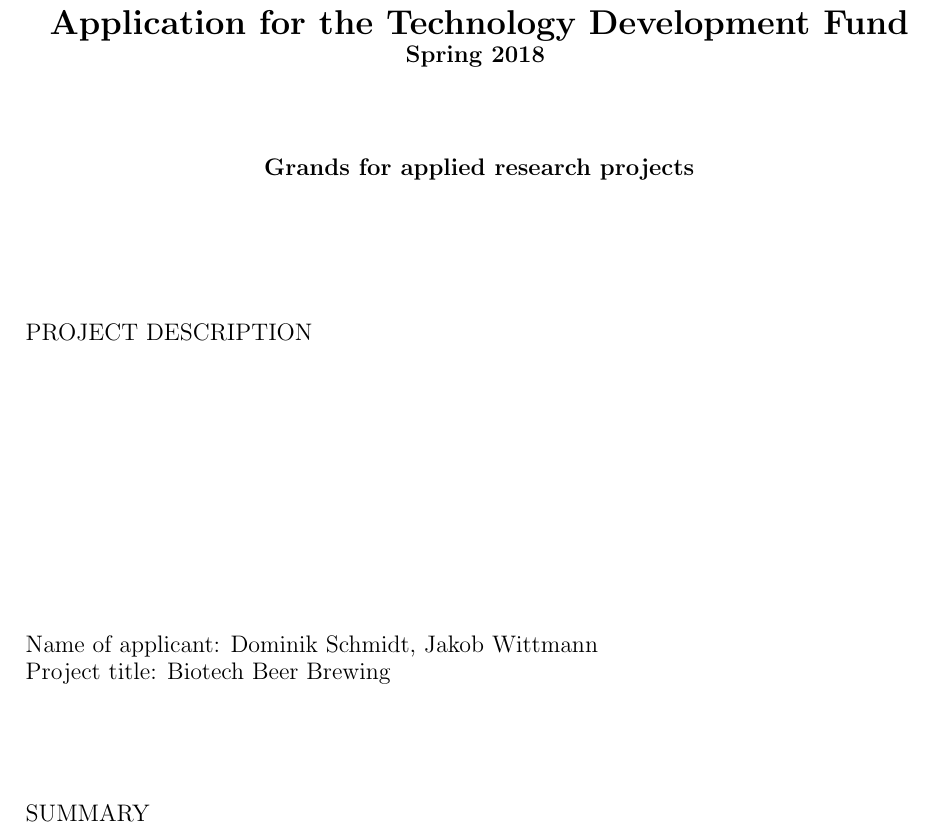
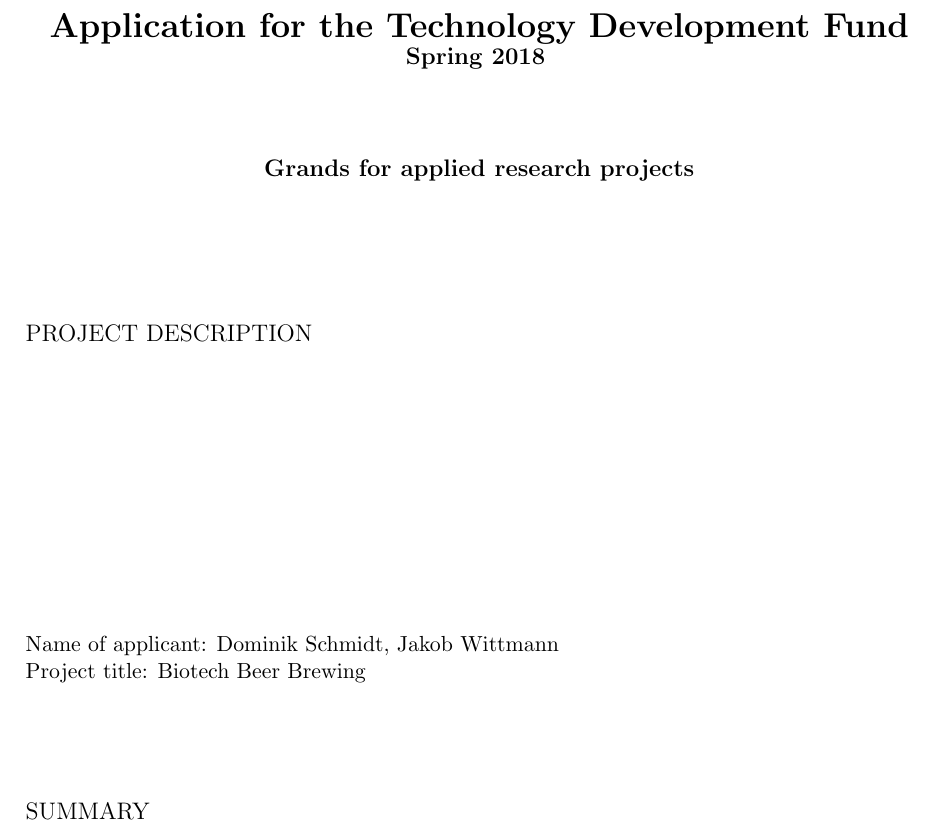
Before and after one commit to Doeme/ISB18, a LaTeX document (final_project/grant_application_document/grant_application_doc.tex): part of page 1 of 5, cut so that both start at the same text. Compiled offline with pdfLaTeX.

Commit message:
The \fontsize commands do not take an argument, but apply to a scope

```diff
--- a/final_project/grant_application_document/grant_application_doc.tex
+++ b/final_project/grant_application_document/grant_application_doc.tex
@@ -28,17 +28,17 @@
 \begin{titlepage}
 
 \begin{center}
-\LARGE{\textbf{Application for the Technology Development Fund}}
+{\LARGE\textbf{Application for the Technology Development Fund}}
 
-\large{\textbf{Spring 2018}}
+{\large\textbf{Spring 2018}}
 \vspace{1.5cm}
 
-\large{\textbf{Grands for applied research projects}}
+{\large\textbf{Grands for applied research projects}}
 \end{center}
 \vspace{2cm}
 
 \noindent
-\large{PROJECT DESCRIPTION}
+{\large PROJECT DESCRIPTION}
 \vspace{5cm}
 
 \noindent
@@ -47,7 +47,7 @@ Project title: Biotech Beer Brewing
 \vspace{2cm}
 
 \noindent
-\large{SUMMARY}
+{\large SUMMARY}
 
 
 \end{titlepage}
```
